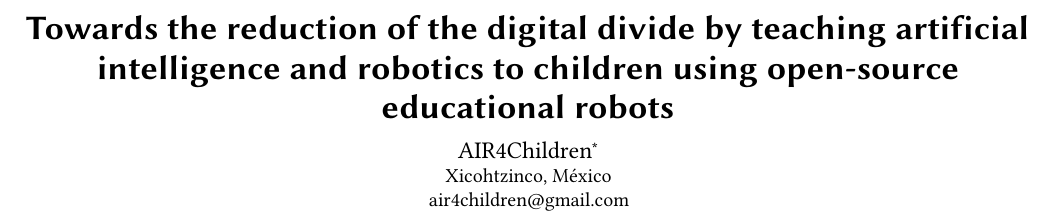
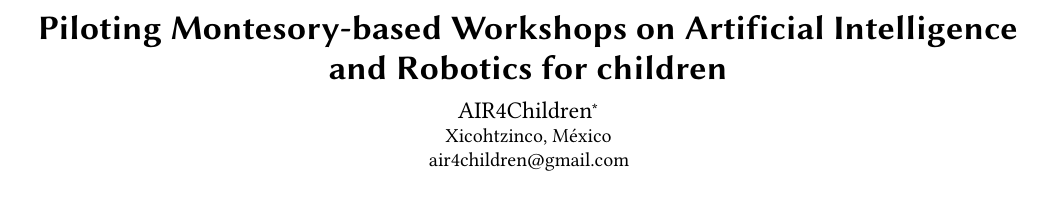
Before and after one commit to air4children/hri2022, a LaTeX paper (report/latex/main.tex): part of page 1 of 4 before the commit and part of page 1 of 3 after it, cut at the place of the change. Compiled offline with pdfLaTeX.

Commit message:
#04 adds articles with the modification of gitigonre; updates title; and build CITEX

```diff
--- a/report/latex/main.tex
+++ b/report/latex/main.tex
@@ -81,7 +81,11 @@
 %% The "title" command has an optional parameter,
 %% allowing the author to define a "short title" to be used in page headers.
 %\title{Teaching Artificial Intelligence and Robotics with Low-cost educational robots to children} %29 Oct 2021
-\title{Towards the reduction of the digital divide by teaching artificial intelligence and robotics to children using open-source educational robots} %30 Oct 2021
+%\title{Towards the reduction of the digital divide by teaching artificial intelligence and robotics to children using open-source educational robots} %30 Oct 2021
+
+\title{
+Piloting Montesory-based Workshops on Artificial Intelligence and Robotics for children
+} %Sat  1 Jan 14:21:12 GMT 2022
 
 %% The "author" command and its associated commands are used to define
 %% the authors and their affiliations.
```
Also changed, not shown: resources/references/2014-elkin-in-journal-of-information-tech-education-innovation-in-practice-ISI/README.md, resources/references/2014-elkin-in-journal-of-information-tech-education-innovation-in-practice-ISI/article.pdf (added), resources/references/2017-cheng-in-AdvancesInMechanicalEng-SAGE/article.pdf (added), resources/references/2020-chookaew-in-AdvancesScienceTechEng-ASTES/article.pdf (added), resources/references/2021-hutamarm-in-JEducationKhonKean-EDKKUJ/article.pdf (added), 1 other file.
